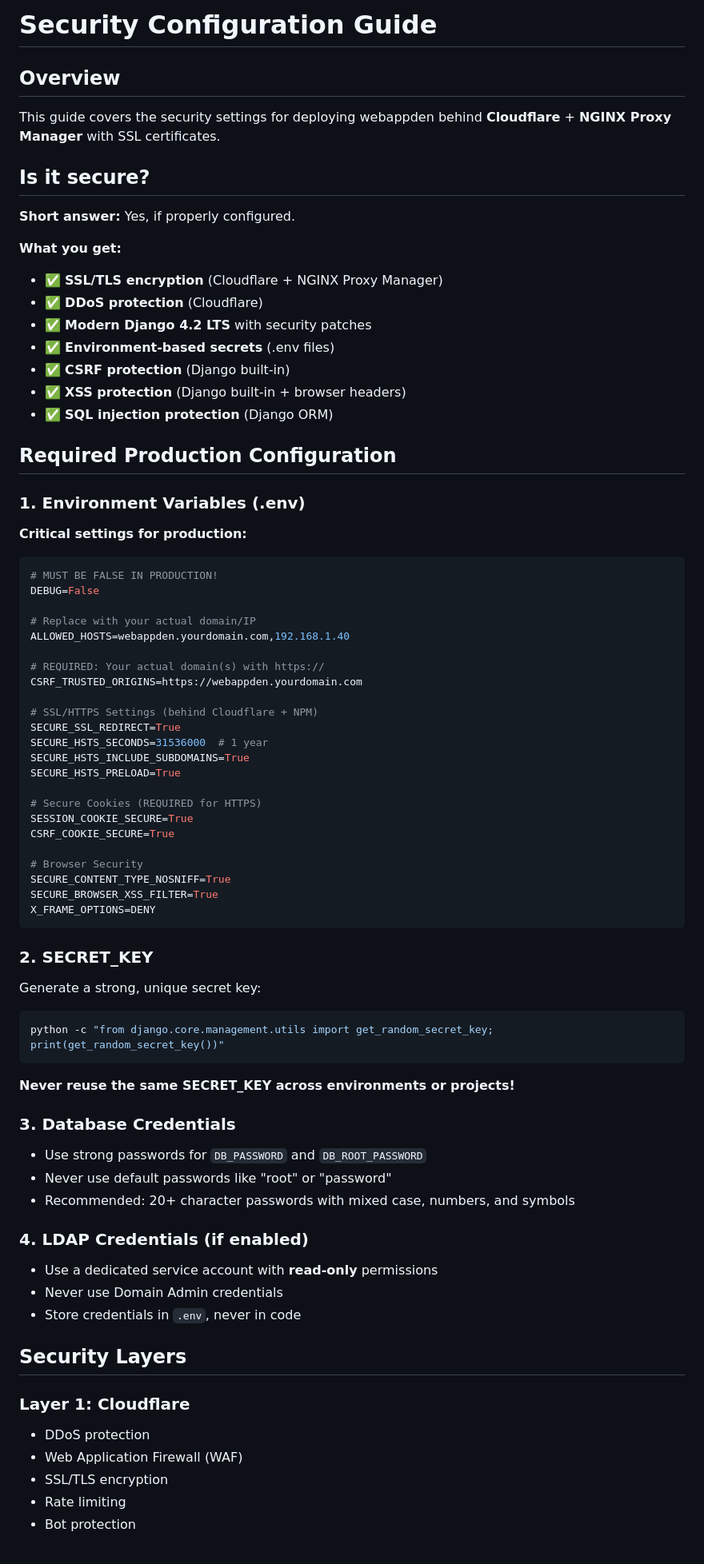
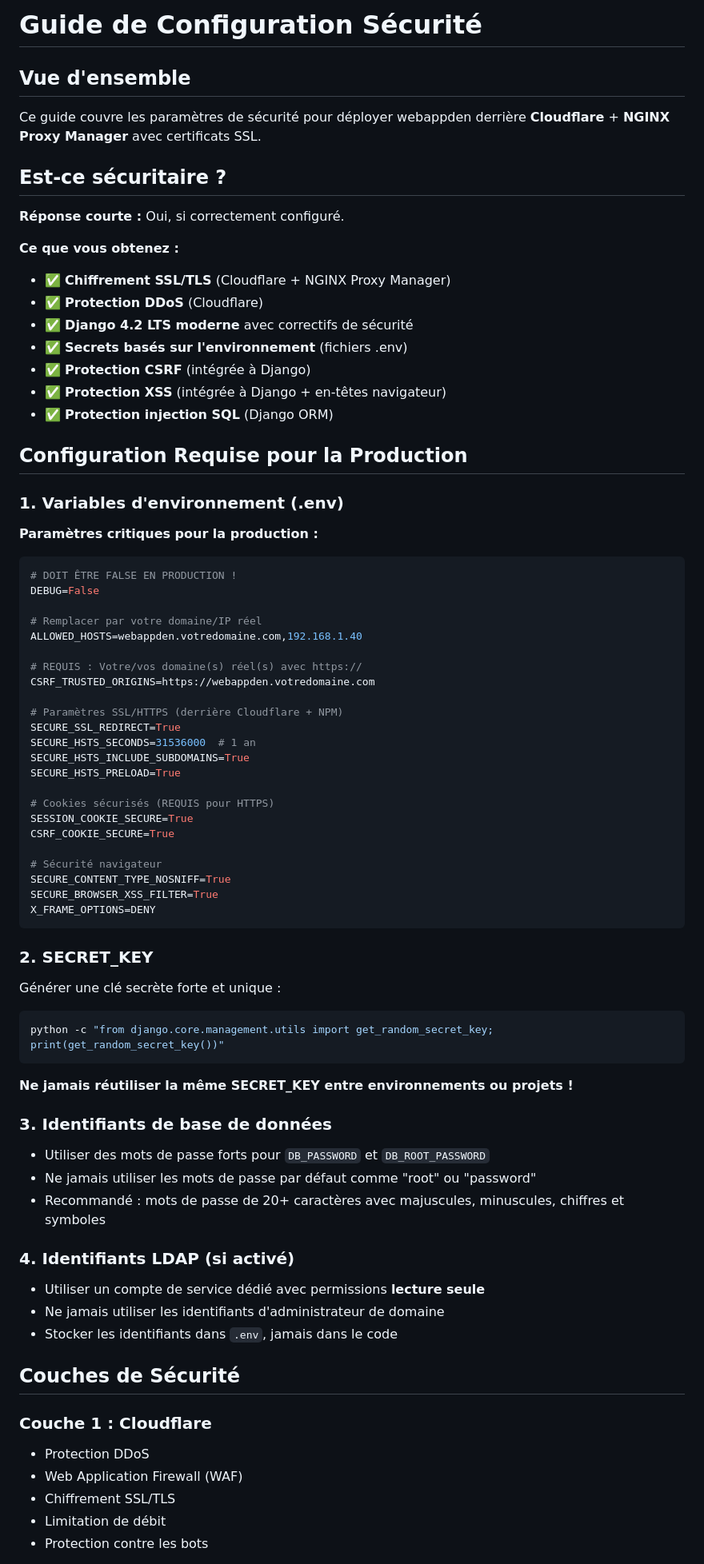
Before and after one commit to OlickQC/webappden, a Markdown page: docs/SECURITY.md, the part around one of its changes. Shown at 80% size. GitHub-like rendering.

````diff
--- a/docs/SECURITY.md
+++ b/docs/SECURITY.md
@@ -1,49 +1,49 @@
-# Security Configuration Guide
+# Guide de Configuration Sécurité
 
-## Overview
+## Vue d'ensemble
 
-This guide covers the security settings for deploying webappden behind **Cloudflare** + **NGINX Proxy Manager** with SSL certificates.
+Ce guide couvre les paramètres de sécurité pour déployer webappden derrière **Cloudflare** + **NGINX Proxy Manager** avec certificats SSL.
 
-## Is it secure?
+## Est-ce sécuritaire ?
 
-**Short answer:** Yes, if properly configured.
+**Réponse courte :** Oui, si correctement configuré.
 
-**What you get:**
-- ✅ **SSL/TLS encryption** (Cloudflare + NGINX Proxy Manager)
-- ✅ **DDoS protection** (Cloudflare)
-- ✅ **Modern Django 4.2 LTS** with security patches
-- ✅ **Environment-based secrets** (.env files)
-- ✅ **CSRF protection** (Django built-in)
-- ✅ **XSS protection** (Django built-in + browser headers)
-- ✅ **SQL injection protection** (Django ORM)
+**Ce que vous obtenez :**
+- ✅ **Chiffrement SSL/TLS** (Cloudflare + NGINX Proxy Manager)
+- ✅ **Protection DDoS** (Cloudflare)
+- ✅ **Django 4.2 LTS moderne** avec correctifs de sécurité
+- ✅ **Secrets basés sur l'environnement** (fichiers .env)
+- ✅ **Protection CSRF** (intégrée à Django)
+- ✅ **Protection XSS** (intégrée à Django + en-têtes navigateur)
+- ✅ **Protection injection SQL** (Django ORM)
 
-## Required Production Configuration
+## Configuration Requise pour la Production
 
-### 1. Environment Variables (.env)
+### 1. Variables d'environnement (.env)
 
-**Critical settings for production:**
+**Paramètres critiques pour la production :**
 
 ```env
-# MUST BE FALSE IN PRODUCTION!
+# DOIT ÊTRE FALSE EN PRODUCTION !
 DEBUG=False
 
-# Replace with your actual domain/IP
-ALLOWED_HOSTS=webappden.yourdomain.com,192.168.1.40
+# Remplacer par votre domaine/IP réel
+ALLOWED_HOSTS=webappden.votredomaine.com,192.168.1.40
 
-# REQUIRED: Your actual domain(s) with https://
-CSRF_TRUSTED_ORIGINS=https://webappden.yourdomain.com
+# REQUIS : Votre/vos domaine(s) réel(s) avec https://
+CSRF_TRUSTED_ORIGINS=https://webappden.votredomaine.com
 
-# SSL/HTTPS Settings (behind Cloudflare + NPM)
+# Paramètres SSL/HTTPS (derrière Cloudflare + NPM)
 SECURE_SSL_REDIRECT=True
-SECURE_HSTS_SECONDS=31536000  # 1 year
+SECURE_HSTS_SECONDS=31536000  # 1 an
 SECURE_HSTS_INCLUDE_SUBDOMAINS=True
 SECURE_HSTS_PRELOAD=True
 
-# Secure Cookies (REQUIRED for HTTPS)
+# Cookies sécurisés (REQUIS pour HTTPS)
 SESSION_COOKIE_SECURE=True
 CSRF_COOKIE_SECURE=True
 
-# Browser Security
+# Sécurité navigateur
 SECURE_CONTENT_TYPE_NOSNIFF=True
 SECURE_BROWSER_XSS_FILTER=True
 X_FRAME_OPTIONS=DENY
@@ -51,32 +51,32 @@ X_FRAME_OPTIONS=DENY
 
 ### 2. SECRET_KEY
 
-Generate a strong, unique secret key:
+Générer une clé secrète forte et unique :
 
 ```bash
 python -c "from django.core.management.utils import get_random_secret_key; print(get_random_secret_key())"
 ```
 
-**Never reuse the same SECRET_KEY across environments or projects!**
+**Ne jamais réutiliser la même SECRET_KEY entre environnements ou projets !**
 
-### 3. Database Credentials
+### 3. Identifiants de base de données
 
-- Use strong passwords for `DB_PASSWORD` and `DB_ROOT_PASSWORD`
-- Never use default passwords like "root" or "password"
-- Recommended: 20+ character passwords with mixed case, numbers, and symbols
+- Utiliser des mots de passe forts pour `DB_PASSWORD` et `DB_ROOT_PASSWORD`
+- Ne jamais utiliser les mots de passe par défaut comme "root" ou "password"
+- Recommandé : mots de passe de 20+ caractères avec majuscules, minuscules, chiffres et symboles
 
-### 4. LDAP Credentials (if enabled)
+### 4. Identifiants LDAP (si activé)
 
-- Use a dedicated service account with **read-only** permissions
-- Never use Domain Admin credentials
-- Store credentials in `.env`, never in code
+- Utiliser un compte de service dédié avec permissions **lecture seule**
+- Ne jamais utiliser les identifiants d'administrateur de domaine
+- Stocker les identifiants dans `.env`, jamais dans le code
 
-## Security Layers
+## Couches de Sécurité
 
-### Layer 1: Cloudflare
-- DDoS protection
+### Couche 1 : Cloudflare
+- Protection DDoS
 - Web Application Firewall (WAF)
-- SSL/TLS encryption
-- Rate limiting
-- Bot protection
+- Chiffrement SSL/TLS
+- Limitation de débit
+- Protection contre les bots
 
````
Also changed, not shown: other parts of docs/SECURITY.md (+104 -104 lines), docs/SECURITY_EN.md (added, +302 -0 lines).
